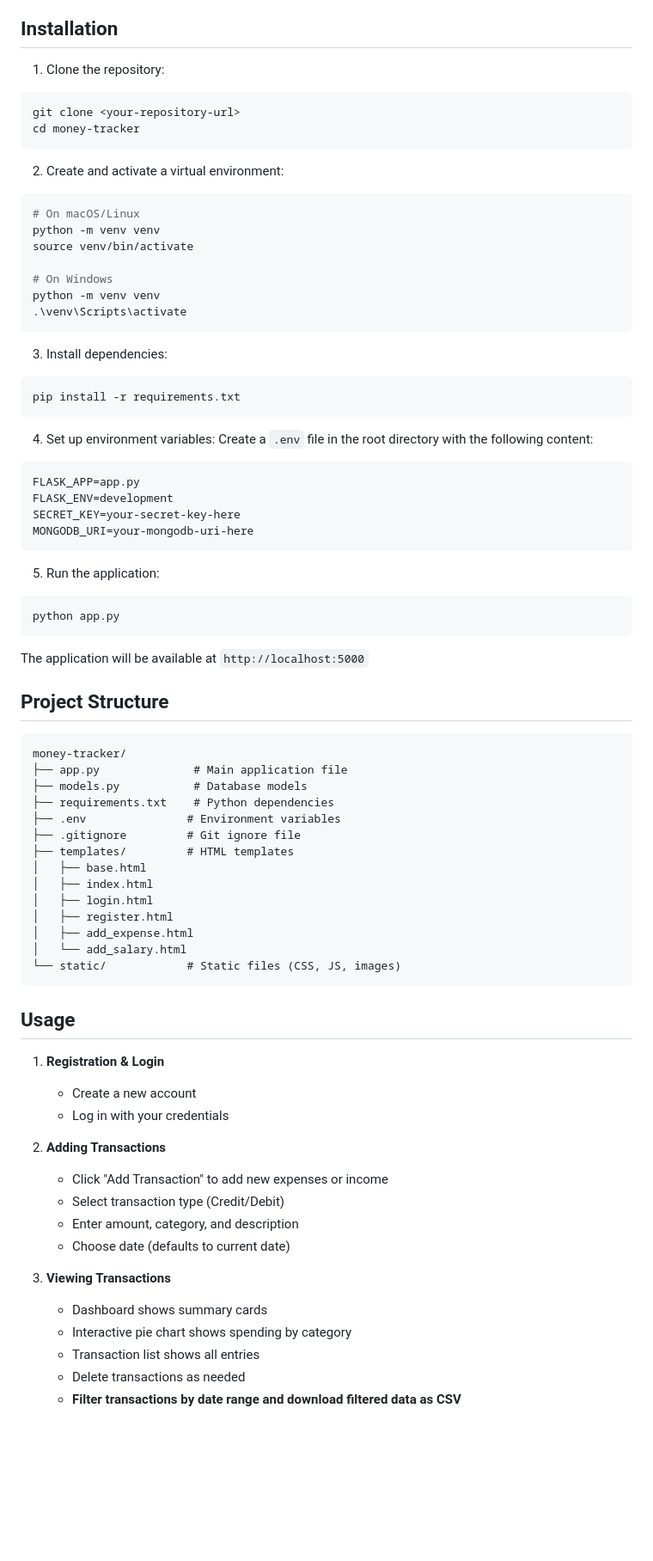
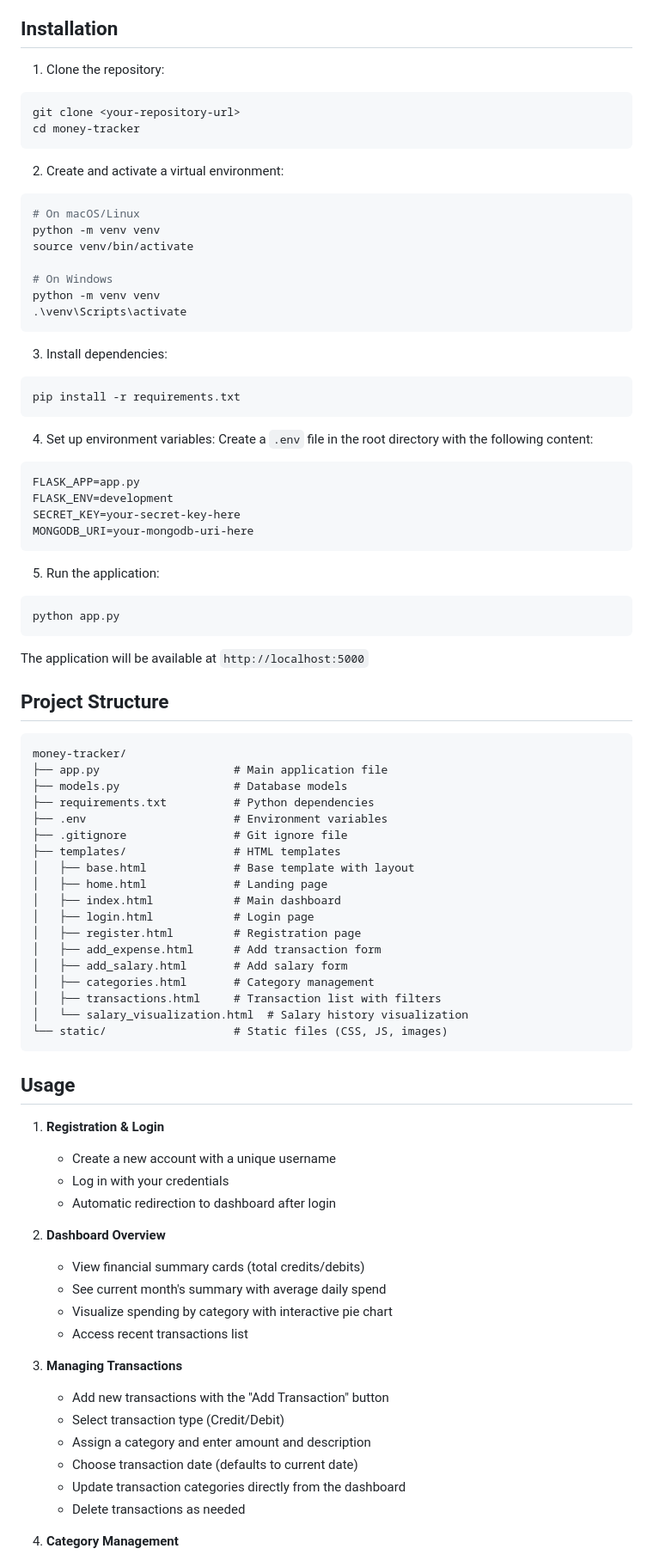
Before and after one commit to nikharmsingh/moneytracker, a Markdown page: README.md, the part around the change printed below. Shown: that part at 86% size. GitHub-like rendering; blank space fills up the shorter version.

````diff
--- a/README.md
+++ b/README.md
@@ -32,12 +63,14 @@ A Flask-based web application for tracking personal finances, expenses, and inco
 ## Installation
 
 1. Clone the repository:
+
 ```bash
 git clone <your-repository-url>
 cd money-tracker
 ```
 
 2. Create and activate a virtual environment:
+
 ```bash
 # On macOS/Linux
 python -m venv venv
@@ -49,12 +82,14 @@ python -m venv venv
 ```
 
 3. Install dependencies:
+
 ```bash
 pip install -r requirements.txt
 ```
 
 4. Set up environment variables:
-Create a `.env` file in the root directory with the following content:
+   Create a `.env` file in the root directory with the following content:
+
 ```
 FLASK_APP=app.py
 FLASK_ENV=development
@@ -63,6 +98,7 @@ MONGODB_URI=your-mongodb-uri-here
 ```
 
 5. Run the application:
+
 ```bash
 python app.py
 ```
@@ -73,37 +109,48 @@ The application will be available at `http://localhost:5000`
 
 ```
 money-tracker/
-├── app.py              # Main application file
-├── models.py           # Database models
-├── requirements.txt    # Python dependencies
-├── .env               # Environment variables
-├── .gitignore         # Git ignore file
-├── templates/         # HTML templates
-│   ├── base.html
-│   ├── index.html
-│   ├── login.html
-│   ├── register.html
-│   ├── add_expense.html
-│   └── add_salary.html
-└── static/            # Static files (CSS, JS, images)
+├── app.py                    # Main application file
+├── models.py                 # Database models
+├── requirements.txt          # Python dependencies
+├── .env                      # Environment variables
+├── .gitignore                # Git ignore file
+├── templates/                # HTML templates
+│   ├── base.html             # Base template with layout
+│   ├── home.html             # Landing page
+│   ├── index.html            # Main dashboard
+│   ├── login.html            # Login page
+│   ├── register.html         # Registration page
+│   ├── add_expense.html      # Add transaction form
+│   ├── add_salary.html       # Add salary form
+│   ├── categories.html       # Category management
+│   ├── transactions.html     # Transaction list with filters
+│   └── salary_visualization.html  # Salary history visualization
+└── static/                   # Static files (CSS, JS, images)
 ```
 
 ## Usage
 
 1. **Registration & Login**
-   - Create a new account
+
+   - Create a new account with a unique username
    - Log in with your credentials
+   - Automatic redirection to dashboard after login
 
-2. **Adding Transactions**
-   - Click "Add Transaction" to add new expenses or income
+2. **Dashboard Overview**
+
+   - View financial summary cards (total credits/debits)
+   - See current month's summary with average daily spend
+   - Visualize spending by category with interactive pie chart
+   - Access recent transactions list
+
+3. **Managing Transactions**
+
+   - Add new transactions with the "Add Transaction" button
    - Select transaction type (Credit/Debit)
-   - Enter amount, category, and description
-   - Choose date (defaults to current date)
+   - Assign a category and enter amount and description
+   - Choose transaction date (defaults to current date)
+   - Update transaction categories directly from the dashboard
+   - Delete transactions as needed
 
-3. **Viewing Transactions**
-   - Dashboard shows summary cards
-   - Interactive pie chart shows spending by category
-   - Transaction list shows all entries
-   - Delete transactions as needed
-   - **Filter transactions by date range and download filtered data as CSV**
+4. **Category Management**
 
````
Also changed, not shown: other parts of README.md (+66 -15 lines).
